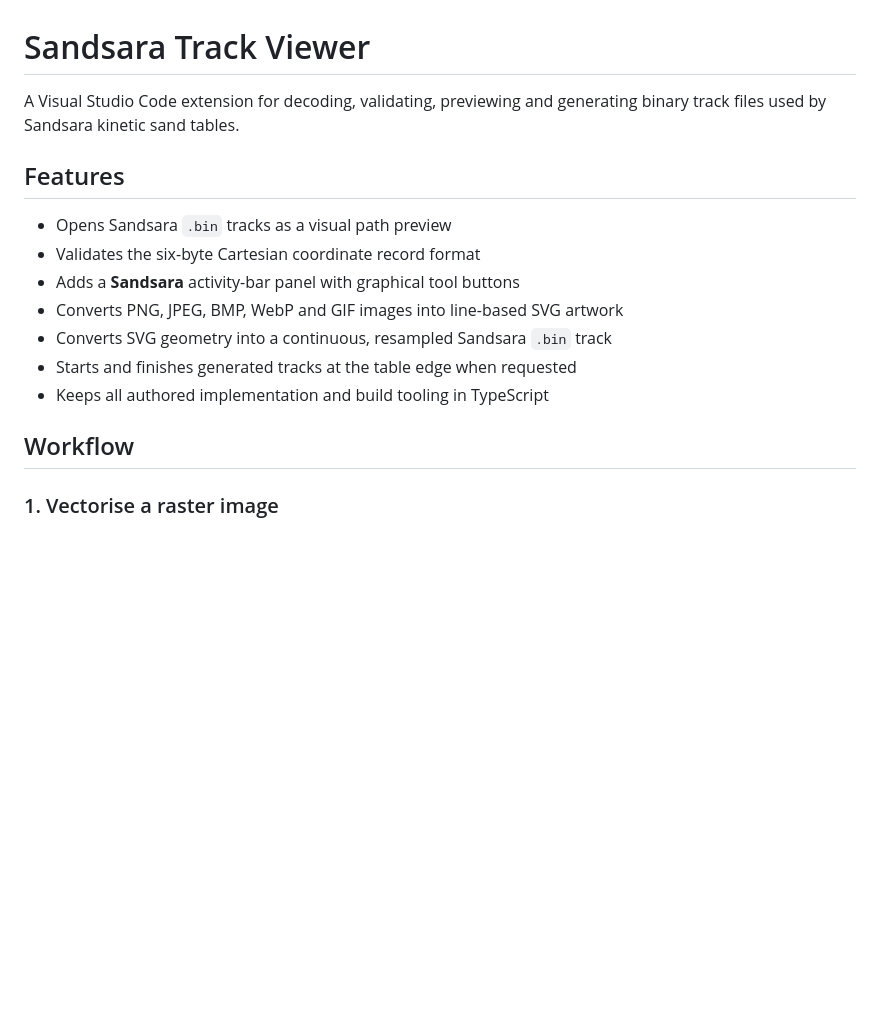
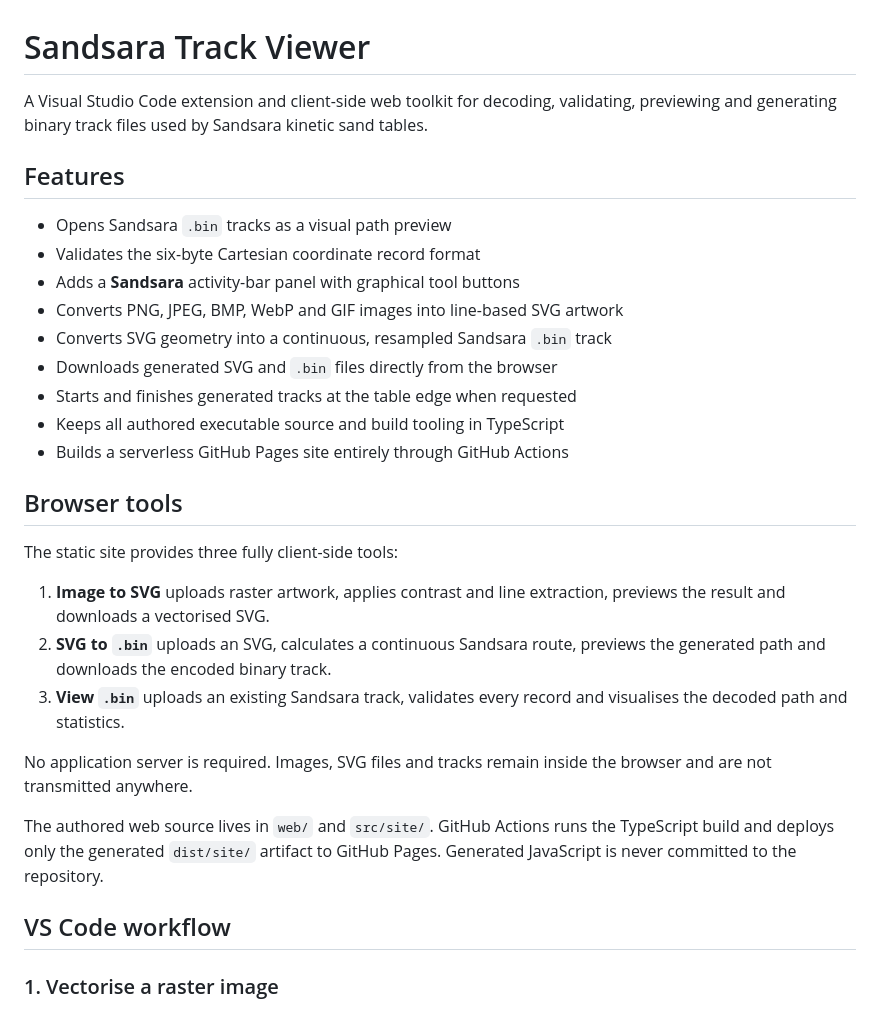
Before and after one commit to kitty-crow/sandsara-track-viewer, a Markdown page: README.md, the part around one of its changes. Rendered like a GitHub page; blank space fills up the shorter version.

```diff
--- a/README.md
+++ b/README.md
@@ -1,6 +1,6 @@
 # Sandsara Track Viewer
 
-A Visual Studio Code extension for decoding, validating, previewing and generating binary track files used by Sandsara kinetic sand tables.
+A Visual Studio Code extension and client-side web toolkit for decoding, validating, previewing and generating binary track files used by Sandsara kinetic sand tables.
 
 ## Features
 
@@ -9,10 +9,24 @@ A Visual Studio Code extension for decoding, validating, previewing and generati
 - Adds a **Sandsara** activity-bar panel with graphical tool buttons
 - Converts PNG, JPEG, BMP, WebP and GIF images into line-based SVG artwork
 - Converts SVG geometry into a continuous, resampled Sandsara `.bin` track
+- Downloads generated SVG and `.bin` files directly from the browser
 - Starts and finishes generated tracks at the table edge when requested
-- Keeps all authored implementation and build tooling in TypeScript
+- Keeps all authored executable source and build tooling in TypeScript
+- Builds a serverless GitHub Pages site entirely through GitHub Actions
 
-## Workflow
+## Browser tools
+
+The static site provides three fully client-side tools:
+
+1. **Image to SVG** uploads raster artwork, applies contrast and line extraction, previews the result and downloads a vectorised SVG.
+2. **SVG to `.bin`** uploads an SVG, calculates a continuous Sandsara route, previews the generated path and downloads the encoded binary track.
+3. **View `.bin`** uploads an existing Sandsara track, validates every record and visualises the decoded path and statistics.
+
+No application server is required. Images, SVG files and tracks remain inside the browser and are not transmitted anywhere.
+
+The authored web source lives in `web/` and `src/site/`. GitHub Actions runs the TypeScript build and deploys only the generated `dist/site/` artifact to GitHub Pages. Generated JavaScript is never committed to the repository.
+
+## VS Code workflow
 
 ### 1. Vectorise a raster image
 
```
Also changed, not shown: other parts of README.md (+24 -6 lines).
